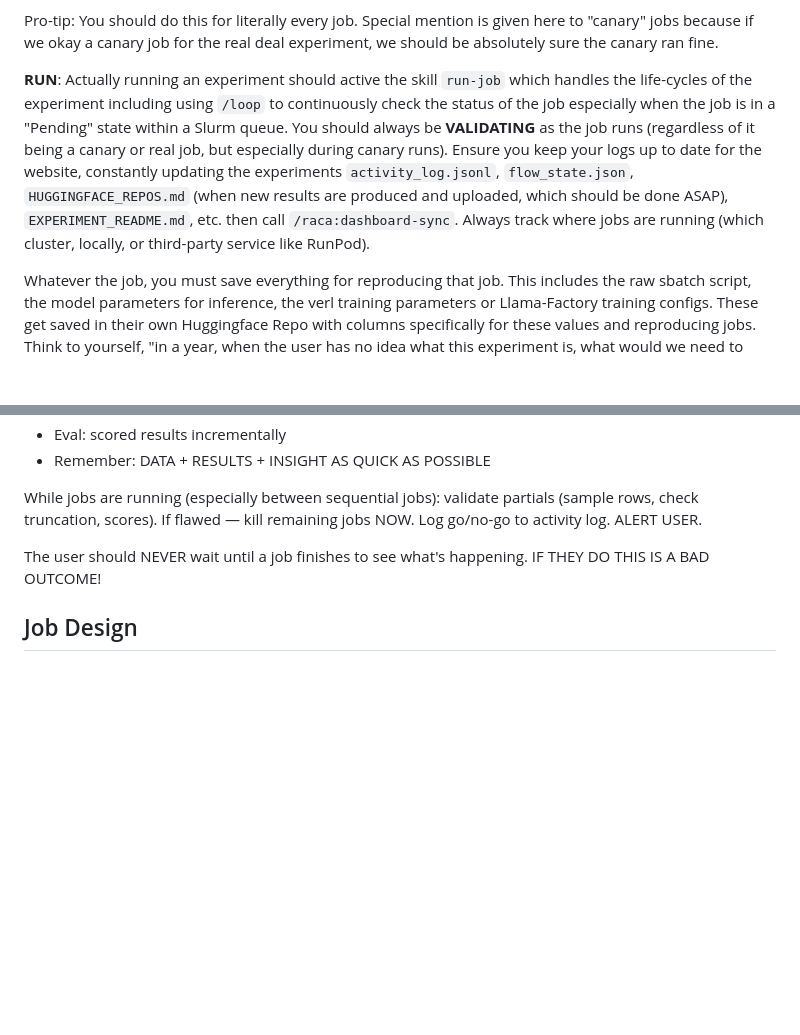
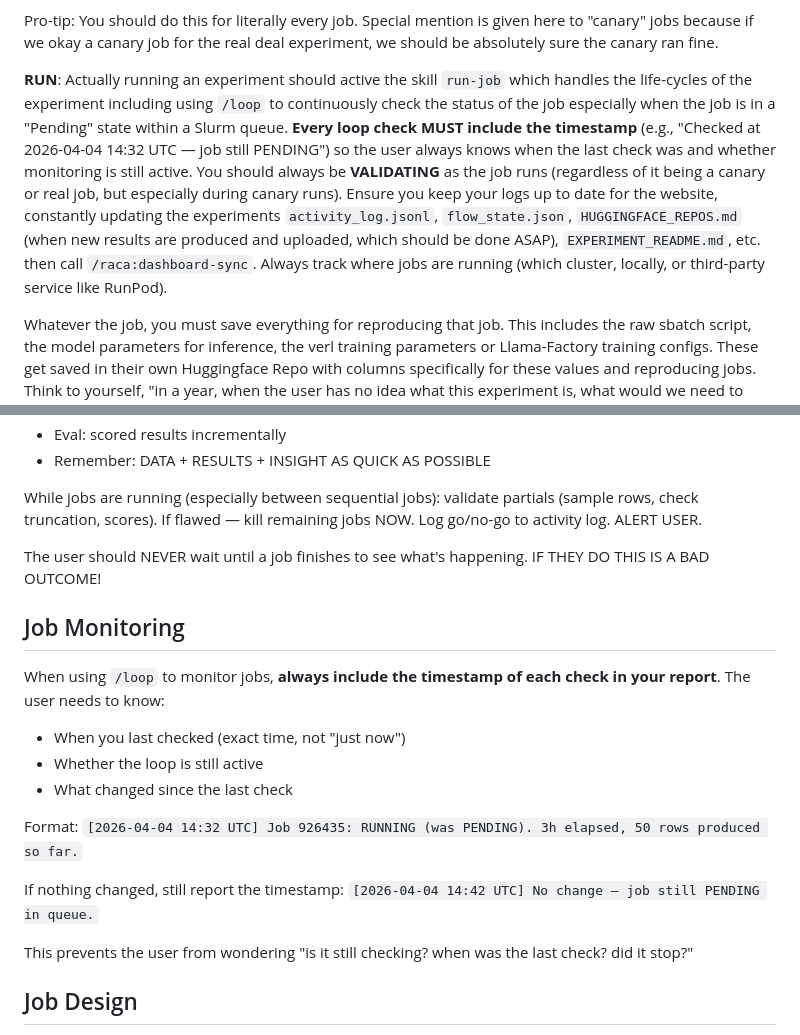
Before and after one commit to Zayne-sprague/Dr-Claude-Code, a Markdown page: .claude/rules/experiments.md, 2 parts joined by grey strips. Rendered like a GitHub page; blank space fills up the shorter version.

Commit message:
Add mandatory timestamps to /loop job checks so users know when last check was

```diff
--- a/.claude/rules/experiments.md
+++ b/.claude/rules/experiments.md
@@ -64,7 +64,7 @@ Ensure the `red-team-reviewer` was dispatched. Cannot skip without user override
 Pro-tip: You should do this for literally every job. Special mention is given here to "canary" jobs because if we okay a canary job for the real deal experiment, we should be absolutely sure the canary ran fine.
 
 
-**RUN**: Actually running an experiment should active the skill `run-job` which handles the life-cycles of the experiment including using `/loop` to continuously check the status of the job especially when the job is in a "Pending" state within a Slurm queue. You should always be **VALIDATING** as the job runs (regardless of it being a canary or real job, but especially during canary runs). Ensure you keep your logs up to date for the website, constantly updating the experiments `activity_log.jsonl`, `flow_state.json`, `HUGGINGFACE_REPOS.md` (when new results are produced and uploaded, which should be done ASAP), `EXPERIMENT_README.md`, etc. then call `/raca:dashboard-sync`. Always track where jobs are running (which cluster, locally, or third-party service like RunPod).
+**RUN**: Actually running an experiment should active the skill `run-job` which handles the life-cycles of the experiment including using `/loop` to continuously check the status of the job especially when the job is in a "Pending" state within a Slurm queue. **Every loop check MUST include the timestamp** (e.g., "Checked at 2026-04-04 14:32 UTC — job still PENDING") so the user always knows when the last check was and whether monitoring is still active. You should always be **VALIDATING** as the job runs (regardless of it being a canary or real job, but especially during canary runs). Ensure you keep your logs up to date for the website, constantly updating the experiments `activity_log.jsonl`, `flow_state.json`, `HUGGINGFACE_REPOS.md` (when new results are produced and uploaded, which should be done ASAP), `EXPERIMENT_README.md`, etc. then call `/raca:dashboard-sync`. Always track where jobs are running (which cluster, locally, or third-party service like RunPod).
 
 Whatever the job, you must save everything for reproducing that job. This includes the raw sbatch script, the model parameters for inference, the verl training parameters or Llama-Factory training configs. These get saved in their own Huggingface Repo with columns specifically for these values and reproducing jobs. Think to yourself, "in a year, when the user has no idea what this experiment is, what would we need to rerun and produce these exact same results?"
 
@@ -193,6 +193,19 @@ If flawed — kill remaining jobs NOW. Log go/no-go to activity log. ALERT USER.
 
 The user should NEVER wait until a job finishes to see what's happening. IF THEY DO THIS IS A BAD OUTCOME!
 
+## Job Monitoring
+
+When using `/loop` to monitor jobs, **always include the timestamp of each check in your report**. The user needs to know:
+- When you last checked (exact time, not "just now")
+- Whether the loop is still active
+- What changed since the last check
+
+Format: `[2026-04-04 14:32 UTC] Job 926435: RUNNING (was PENDING). 3h elapsed, 50 rows produced so far.`
+
+If nothing changed, still report the timestamp: `[2026-04-04 14:42 UTC] No change — job still PENDING in queue.`
+
+This prevents the user from wondering "is it still checking? when was the last check? did it stop?"
+
 ## Job Design
 
 - Short resumable jobs (4-8h) over long jobs. They schedule faster and produce partials.
```
